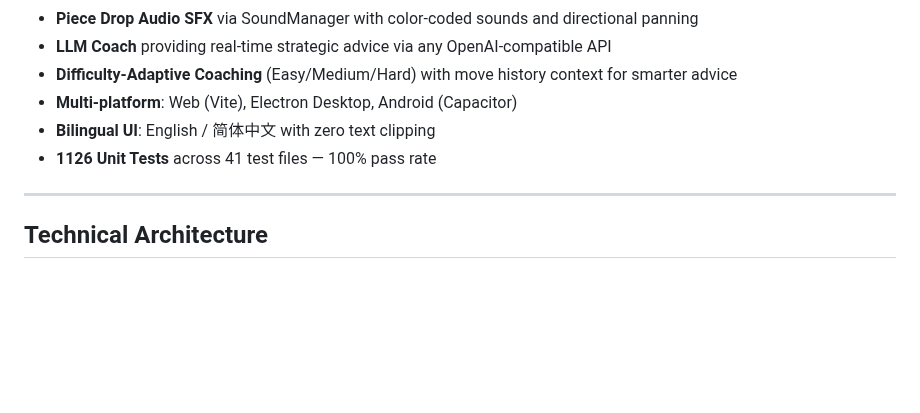
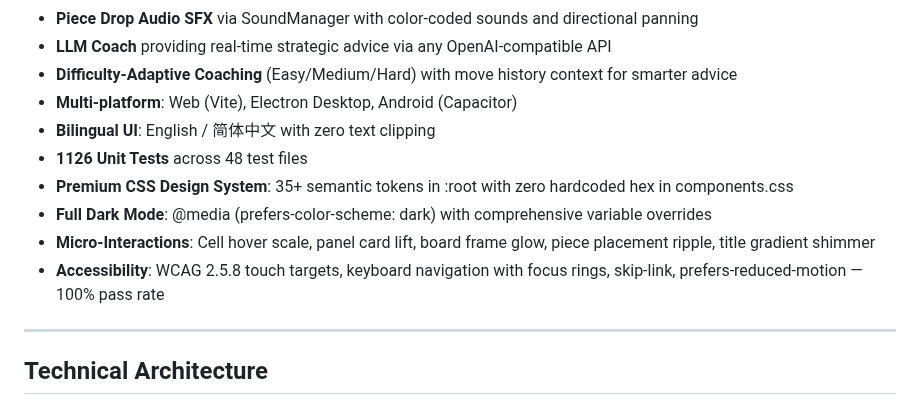
Before and after one commit to SSC-STUDIO/Multi-Board-Game-Collection, a Markdown page: Board_Game_Collection_Report.md, the part around the change. GitHub-like rendering; blank space fills up the shorter version.

Commit message:
docs: update report with CSS design token system, dark mode, micro-interactions, accessibility

```diff
--- a/Board_Game_Collection_Report.md
+++ b/Board_Game_Collection_Report.md
@@ -18,7 +18,11 @@ Multi-Board-Game-Collection is a premium 5-in-1 board game suite featuring Gomok
 - **Difficulty-Adaptive Coaching** (Easy/Medium/Hard) with move history context for smarter advice
 - **Multi-platform**: Web (Vite), Electron Desktop, Android (Capacitor)
 - **Bilingual UI**: English / 简体中文 with zero text clipping
-- **1126 Unit Tests** across 41 test files — 100% pass rate
+- **1126 Unit Tests** across 48 test files
+- **Premium CSS Design System**: 35+ semantic tokens in :root with zero hardcoded hex in components.css
+- **Full Dark Mode**: @media (prefers-color-scheme: dark) with comprehensive variable overrides
+- **Micro-Interactions**: Cell hover scale, panel card lift, board frame glow, piece placement ripple, title gradient shimmer
+- **Accessibility**: WCAG 2.5.8 touch targets, keyboard navigation with focus rings, skip-link, prefers-reduced-motion — 100% pass rate
 
 ---
 
```
